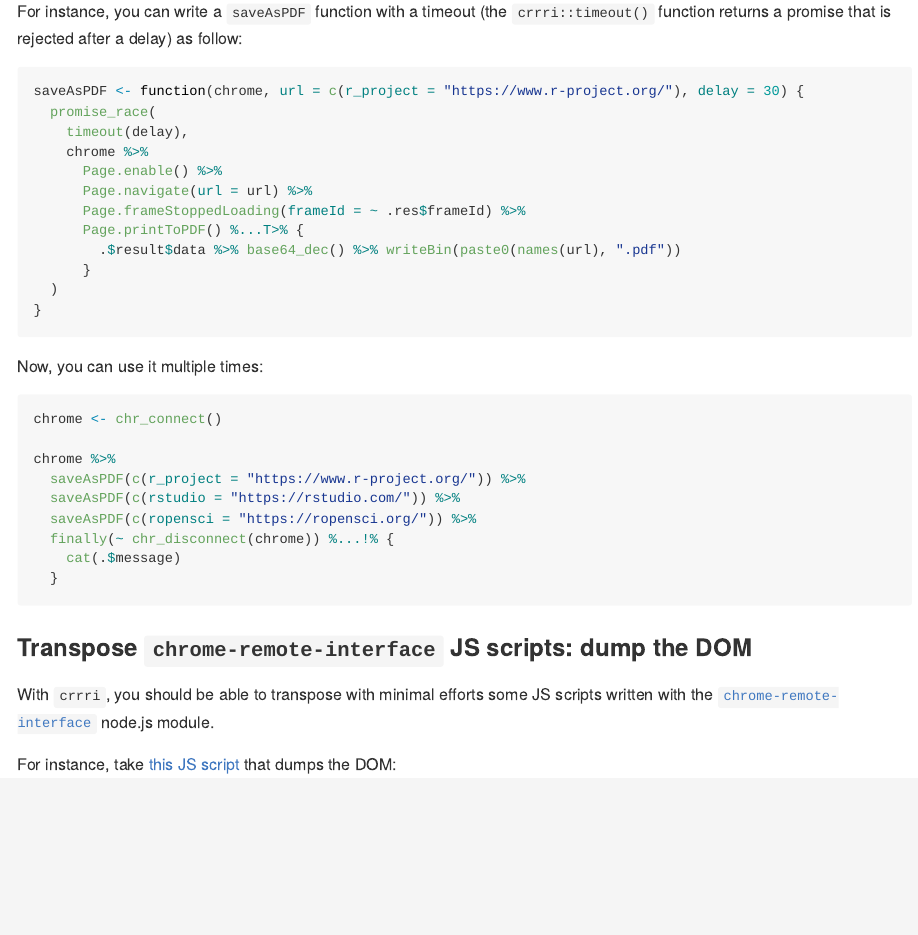
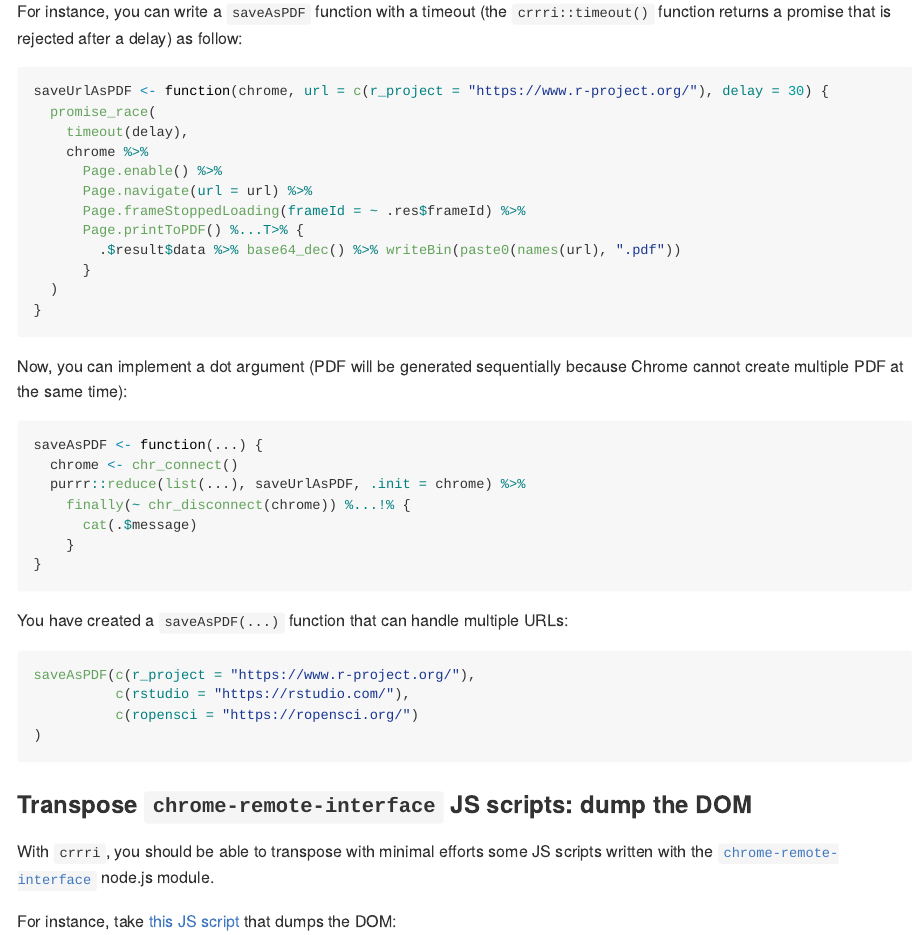
Before and after one commit to RLesur/crrri, an R Markdown document (README.Rmd): the page in a window 1100 px wide, from 1500 px down. The pictures show the output file README.md that the author committed with the source, drawn offline in the style of GitHub; long lines of code are wrapped; badge pictures from the web are left out.

Commit message:
add a dotted function example

````diff
--- a/README.Rmd
+++ b/README.Rmd
@@ -70,7 +70,7 @@ All the functions of the `crrri` package (commands and event listeners) are buil
 For instance, you can write a `saveAsPDF` function with a timeout (the `crrri::timeout()` function returns a promise that is rejected after a delay) as follow:
 
 ``` r
-saveAsPDF <- function(chrome, url = c(r_project = "https://www.r-project.org/"), delay = 30) {
+saveUrlAsPDF <- function(chrome, url = c(r_project = "https://www.r-project.org/"), delay = 30) {
   promise_race(
     timeout(delay),
     chrome %>%
@@ -84,18 +84,25 @@ saveAsPDF <- function(chrome, url = c(r_project = "https://www.r-project.org/"),
 }
 ```
 
-Now, you can use it multiple times:
+Now, you can implement a dot argument (PDF will be generated sequentially because Chrome cannot create multiple PDF at the same time):
 
 ``` r
-chrome <- chr_connect()
+saveAsPDF <- function(...) {
+  chrome <- chr_connect()
+  purrr::reduce(list(...), saveUrlAsPDF, .init = chrome) %>%
+    finally(~ chr_disconnect(chrome)) %...!% {
+      cat(.$message)
+    }
+}
+```
 
-chrome %>%
-  saveAsPDF(c(r_project = "https://www.r-project.org/")) %>%
-  saveAsPDF(c(rstudio = "https://rstudio.com/")) %>%
-  saveAsPDF(c(ropensci = "https://ropensci.org/")) %>%
-  finally(~ chr_disconnect(chrome)) %...!% {
-    cat(.$message)
-  }
+You have created a `saveAsPDF(...)` function that can handle multiple URLs:
+
+``` r
+saveAsPDF(c(r_project = "https://www.r-project.org/"),
+          c(rstudio = "https://rstudio.com/"),
+          c(ropensci = "https://ropensci.org/")
+)
 ```
 
 ### Transpose `chrome-remote-interface` JS scripts: dump the DOM
````
Also changed, not shown: README.md.
